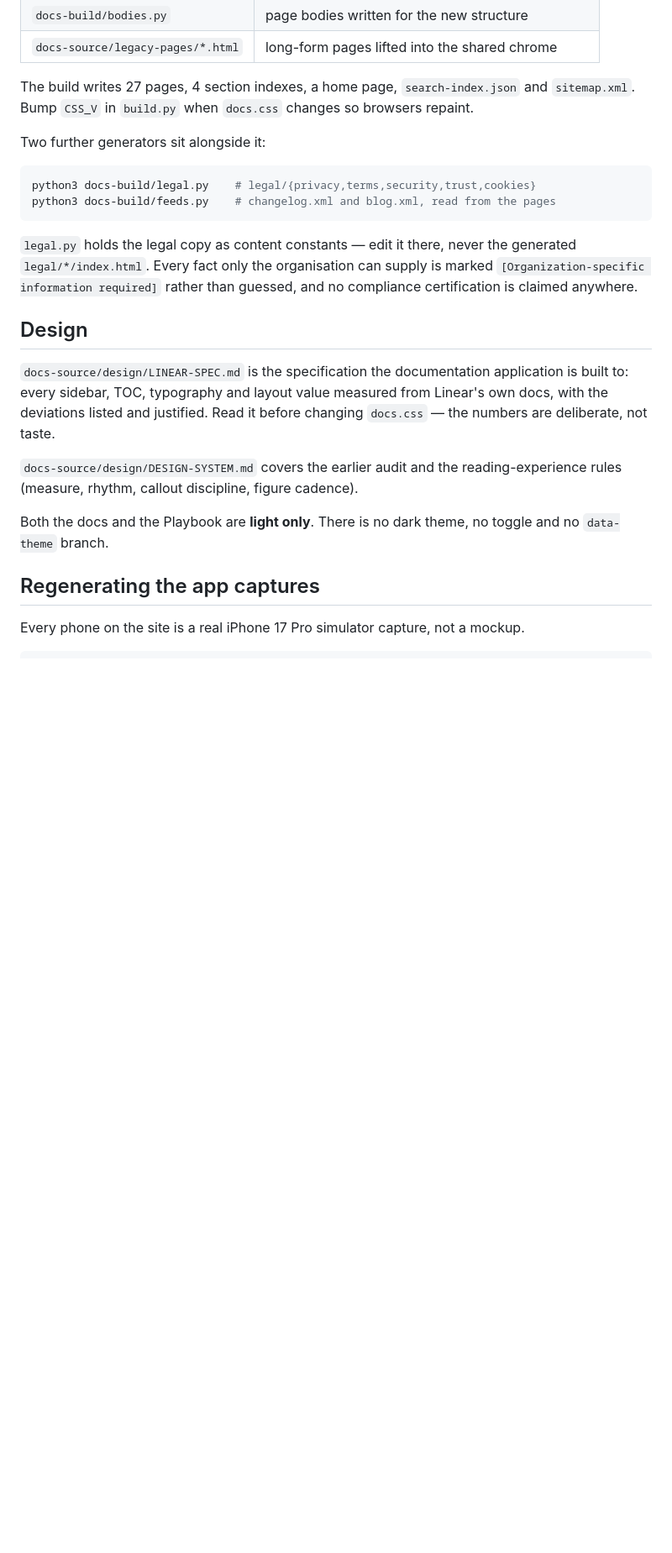
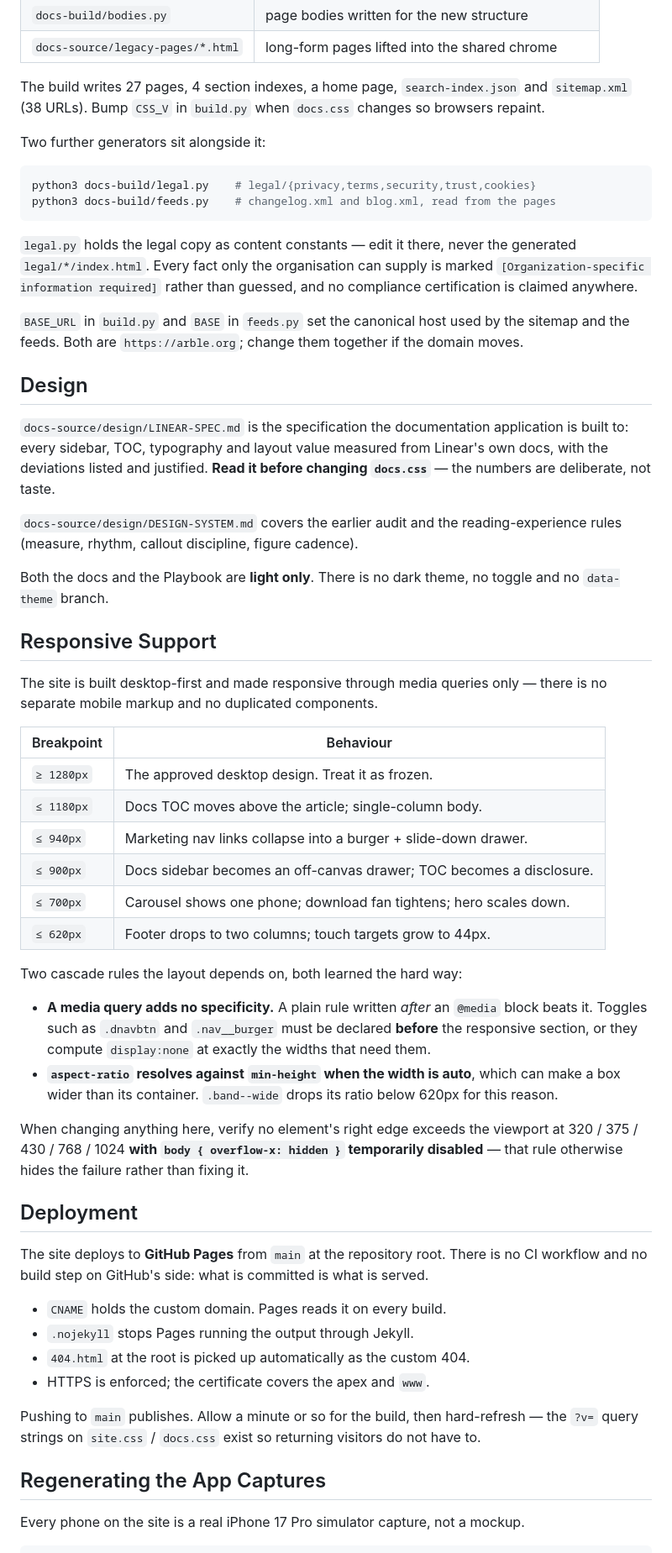
Before and after one commit to Arble-org/Arble-Org-Web, a Markdown page: README.md, the part around one of its changes. Shown at 84% size. GitHub-like rendering; blank space fills up the shorter version.

````diff
--- a/README.md
+++ b/README.md
@@ -58,9 +100,7 @@ Sources:
 | `docs-build/bodies.py` | page bodies written for the new structure |
 | `docs-source/legacy-pages/*.html` | long-form pages lifted into the shared chrome |
 
-The build writes 27 pages, 4 section indexes, a home page, `search-index.json`
-and `sitemap.xml`. Bump `CSS_V` in `build.py` when `docs.css` changes so browsers
-repaint.
+The build writes 27 pages, 4 section indexes, a home page, `search-index.json` and `sitemap.xml` (38 URLs). Bump `CSS_V` in `build.py` when `docs.css` changes so browsers repaint.
 
 Two further generators sit alongside it:
 
@@ -69,25 +109,50 @@ python3 docs-build/legal.py    # legal/{privacy,terms,security,trust,cookies}
 python3 docs-build/feeds.py    # changelog.xml and blog.xml, read from the pages
 ```
 
-`legal.py` holds the legal copy as content constants — edit it there, never the
-generated `legal/*/index.html`. Every fact only the organisation can supply is
-marked `[Organization-specific information required]` rather than guessed, and no
-compliance certification is claimed anywhere.
+`legal.py` holds the legal copy as content constants — edit it there, never the generated `legal/*/index.html`. Every fact only the organisation can supply is marked `[Organization-specific information required]` rather than guessed, and no compliance certification is claimed anywhere.
+
+`BASE_URL` in `build.py` and `BASE` in `feeds.py` set the canonical host used by the sitemap and the feeds. Both are `https://arble.org`; change them together if the domain moves.
 
 ## Design
 
-`docs-source/design/LINEAR-SPEC.md` is the specification the documentation application is
-built to: every sidebar, TOC, typography and layout value measured from Linear's
-own docs, with the deviations listed and justified. Read it before changing
-`docs.css` — the numbers are deliberate, not taste.
+`docs-source/design/LINEAR-SPEC.md` is the specification the documentation application is built to: every sidebar, TOC, typography and layout value measured from Linear's own docs, with the deviations listed and justified. **Read it before changing `docs.css`** — the numbers are deliberate, not taste.
 
-`docs-source/design/DESIGN-SYSTEM.md` covers the earlier audit and the reading-experience
-rules (measure, rhythm, callout discipline, figure cadence).
+`docs-source/design/DESIGN-SYSTEM.md` covers the earlier audit and the reading-experience rules (measure, rhythm, callout discipline, figure cadence).
 
-Both the docs and the Playbook are **light only**. There is no dark theme, no
-toggle and no `data-theme` branch.
+Both the docs and the Playbook are **light only**. There is no dark theme, no toggle and no `data-theme` branch.
 
-## Regenerating the app captures
+## Responsive Support
+
+The site is built desktop-first and made responsive through media queries only — there is no separate mobile markup and no duplicated components.
+
+| Breakpoint | Behaviour |
+|---|---|
+| `≥ 1280px` | The approved desktop design. Treat it as frozen. |
+| `≤ 1180px` | Docs TOC moves above the article; single-column body. |
+| `≤ 940px` | Marketing nav links collapse into a burger + slide-down drawer. |
+| `≤ 900px` | Docs sidebar becomes an off-canvas drawer; TOC becomes a disclosure. |
+| `≤ 700px` | Carousel shows one phone; download fan tightens; hero scales down. |
+| `≤ 620px` | Footer drops to two columns; touch targets grow to 44px. |
+
+Two cascade rules the layout depends on, both learned the hard way:
+
+- **A media query adds no specificity.** A plain rule written *after* an `@media` block beats it. Toggles such as `.dnavbtn` and `.nav__burger` must be declared **before** the responsive section, or they compute `display:none` at exactly the widths that need them.
+- **`aspect-ratio` resolves against `min-height` when the width is auto**, which can make a box wider than its container. `.band--wide` drops its ratio below 620px for this reason.
+
+When changing anything here, verify no element's right edge exceeds the viewport at 320 / 375 / 430 / 768 / 1024 **with `body { overflow-x: hidden }` temporarily disabled** — that rule otherwise hides the failure rather than fixing it.
+
+## Deployment
+
+The site deploys to **GitHub Pages** from `main` at the repository root. There is no CI workflow and no build step on GitHub's side: what is committed is what is served.
+
+- `CNAME` holds the custom domain. Pages reads it on every build.
+- `.nojekyll` stops Pages running the output through Jekyll.
+- `404.html` at the root is picked up automatically as the custom 404.
+- HTTPS is enforced; the certificate covers the apex and `www`.
+
+Pushing to `main` publishes. Allow a minute or so for the build, then hard-refresh — the `?v=` query strings on `site.css` / `docs.css` exist so returning visitors do not have to.
+
+## Regenerating the App Captures
 
 Every phone on the site is a real iPhone 17 Pro simulator capture, not a mockup.
 
````
Also changed, not shown: other parts of README.md (+83 -53 lines).
